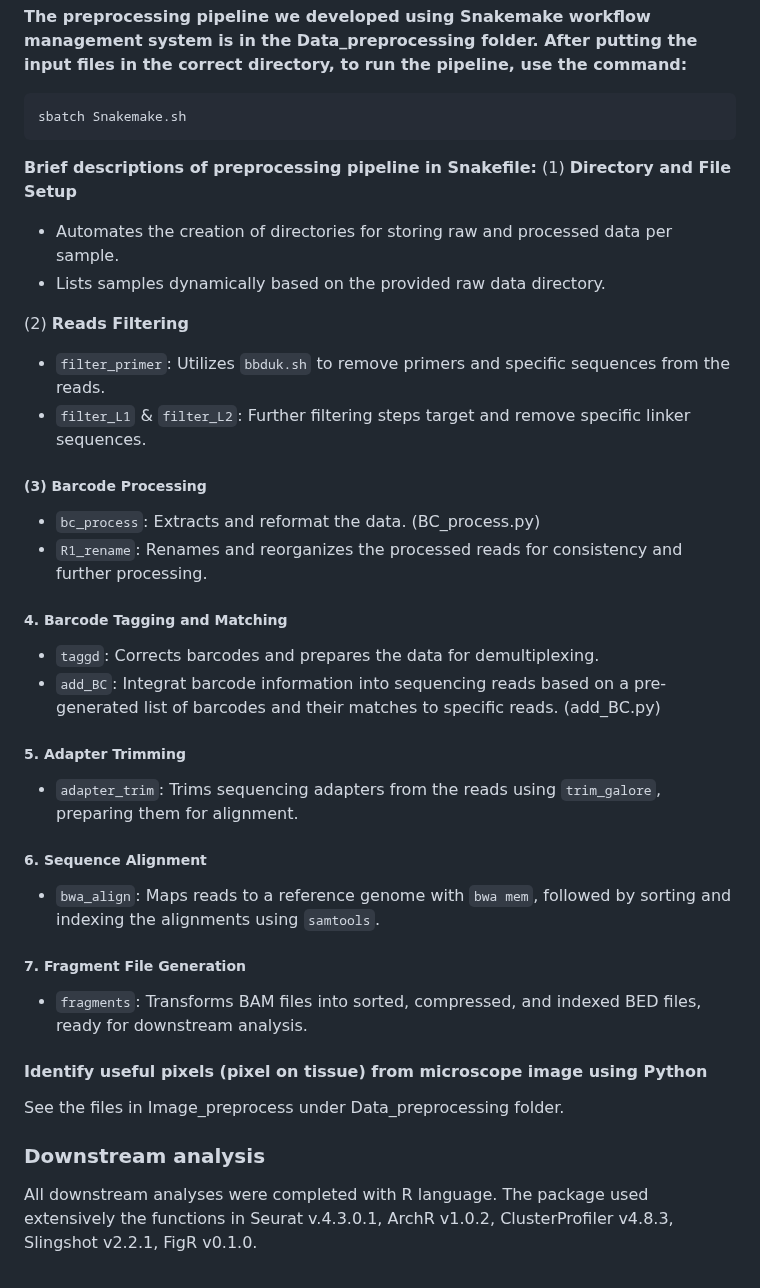
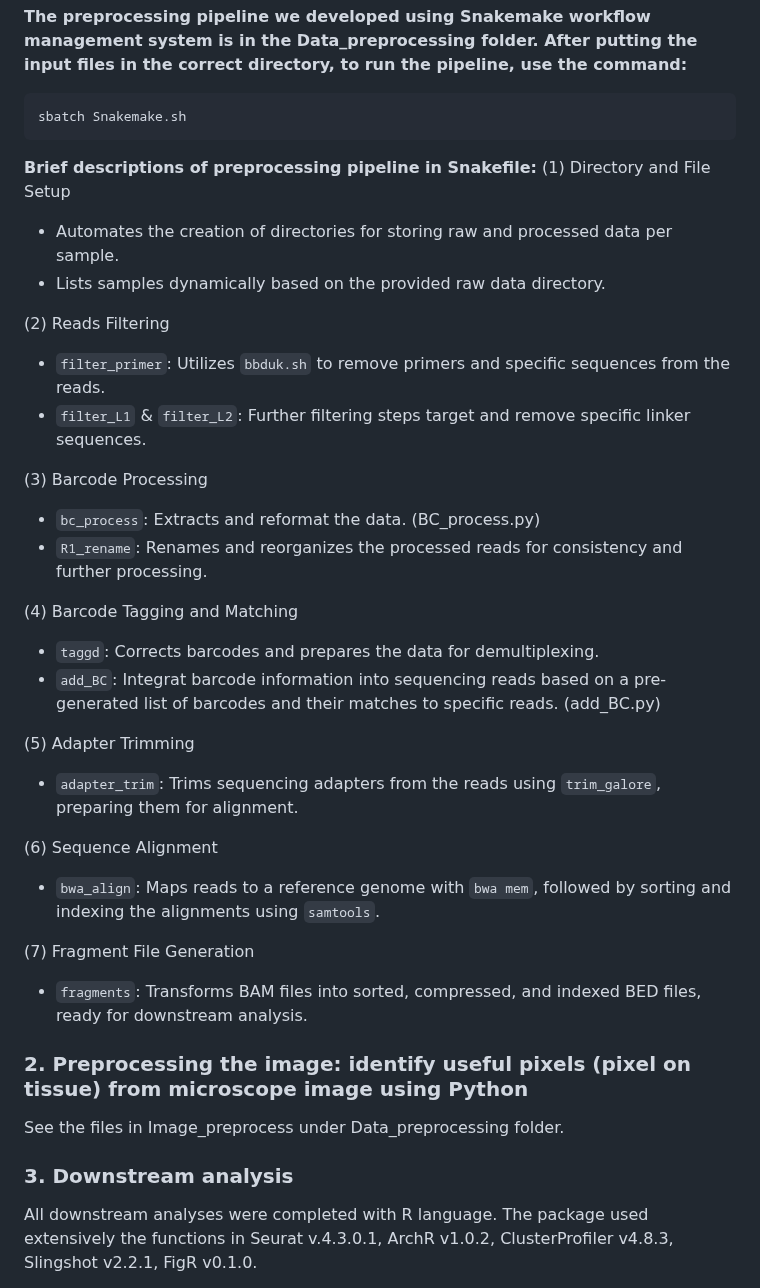
Before and after one commit to liranmao/Spatial_multi_omics, a Markdown page: README.md, the part around the change. Drawn GitHub-style.

```diff
--- a/README.md
+++ b/README.md
@@ -19,40 +19,40 @@ In the Data_preprocessing folder, directories beginning with Snakemake_* contain
 
 
 **Brief descriptions of preprocessing pipeline in Snakefile:**
-(1) **Directory and File Setup**
+(1) Directory and File Setup
 - Automates the creation of directories for storing raw and processed data per sample.
 - Lists samples dynamically based on the provided raw data directory.
 
-(2) **Reads Filtering**
+(2) Reads Filtering
 - `filter_primer`: Utilizes `bbduk.sh` to remove primers and specific sequences from the reads.
 - `filter_L1` & `filter_L2`: Further filtering steps target and remove specific linker sequences.
 
-##### (3) **Barcode Processing**
+(3) Barcode Processing
 - `bc_process`: Extracts and reformat the data. (BC_process.py)
 - `R1_rename`: Renames and reorganizes the processed reads for consistency and further processing.
 
-##### 4. **Barcode Tagging and Matching**
+(4) Barcode Tagging and Matching
 - `taggd`: Corrects barcodes and prepares the data for demultiplexing.
 - `add_BC`: Integrat barcode information into sequencing reads based on a pre-generated list of barcodes and their matches to specific reads. (add_BC.py)
 
-##### 5. **Adapter Trimming**
+(5) Adapter Trimming
 - `adapter_trim`: Trims sequencing adapters from the reads using `trim_galore`, preparing them for alignment.
 
-##### 6. **Sequence Alignment**
+(6) Sequence Alignment
 - `bwa_align`: Maps reads to a reference genome with `bwa mem`, followed by sorting and indexing the alignments using `samtools`.
 
-##### 7. **Fragment File Generation**
+(7) Fragment File Generation
 - `fragments`: Transforms BAM files into sorted, compressed, and indexed BED files, ready for downstream analysis.
 
 
 
 
-####  Identify useful pixels (pixel on tissue) from microscope image using Python
+###  2. Preprocessing the image: identify useful pixels (pixel on tissue) from microscope image using Python
 See the files in Image_preprocess under Data_preprocessing folder.
 
 
 
-### Downstream analysis
+### 3. Downstream analysis
 All downstream analyses were completed with R language. The package used extensively the functions in Seurat v.4.3.0.1, ArchR v1.0.2, ClusterProfiler v4.8.3, Slingshot v2.2.1, FigR v0.1.0.
 
 **Brief descriptions of analysis scripts:**
```
